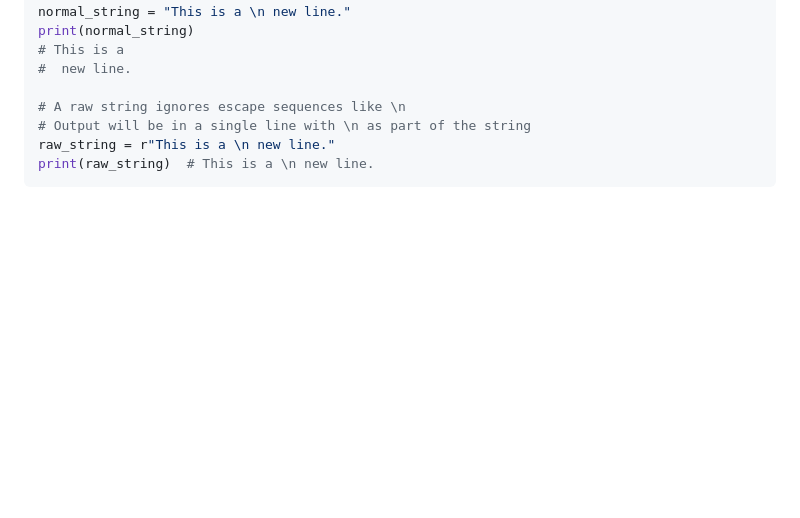
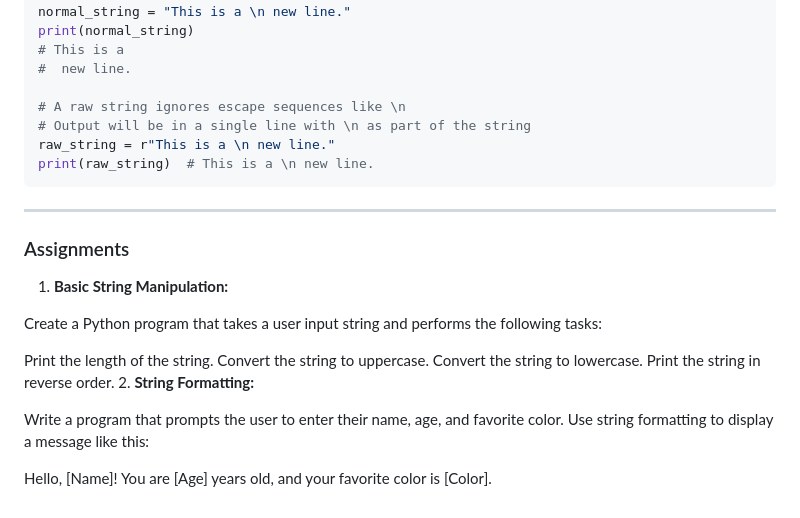
Before and after one commit to ranjanzyx/ranjan-python-course, a Markdown page: day5_strings_manipulation_formatting/day5_strings_manipulation_formatting.md, the part around the change. Drawn GitHub-style; blank space fills up the shorter version.

Commit message:
day5 assignments

````diff
--- a/day5_strings_manipulation_formatting/day5_strings_manipulation_formatting.md
+++ b/day5_strings_manipulation_formatting/day5_strings_manipulation_formatting.md
@@ -221,3 +221,19 @@ print(normal_string)
 raw_string = r"This is a \n new line."
 print(raw_string)  # This is a \n new line.
 ```
+---
+### Assignments
+1. **Basic String Manipulation:**
+
+Create a Python program that takes a user input string and performs the following tasks:
+
+Print the length of the string.
+Convert the string to uppercase.
+Convert the string to lowercase.
+Print the string in reverse order.
+2. **String Formatting:**
+
+Write a program that prompts the user to enter their name, age, and favorite color.
+Use string formatting to display a message like this:
+
+Hello, [Name]! You are [Age] years old, and your favorite color is [Color].
````
